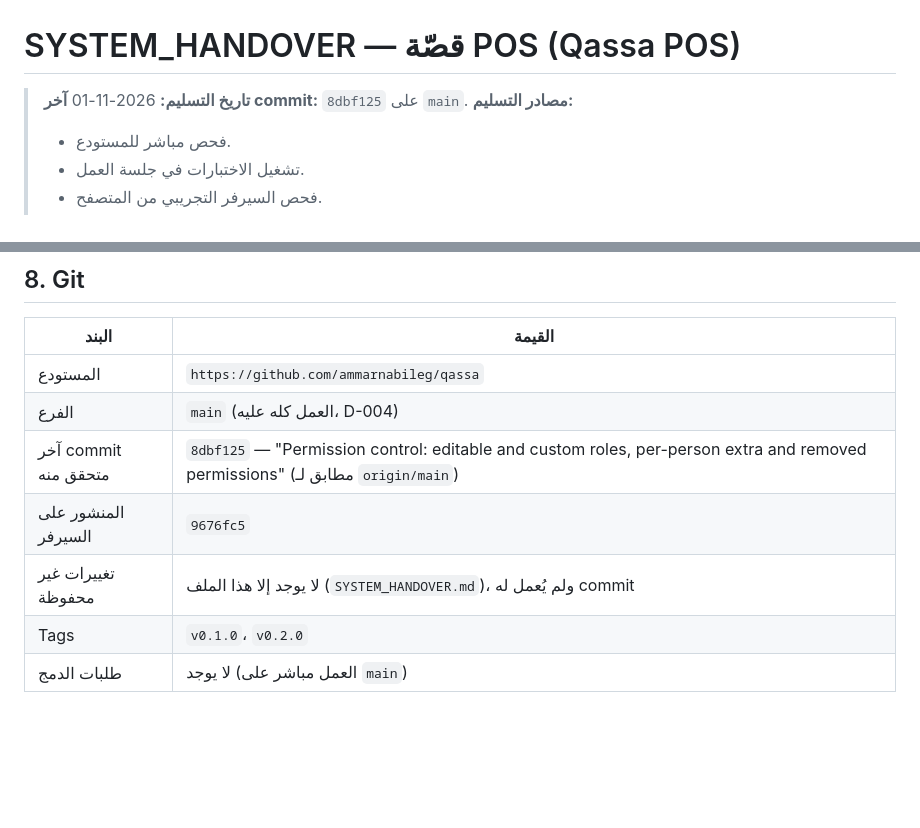
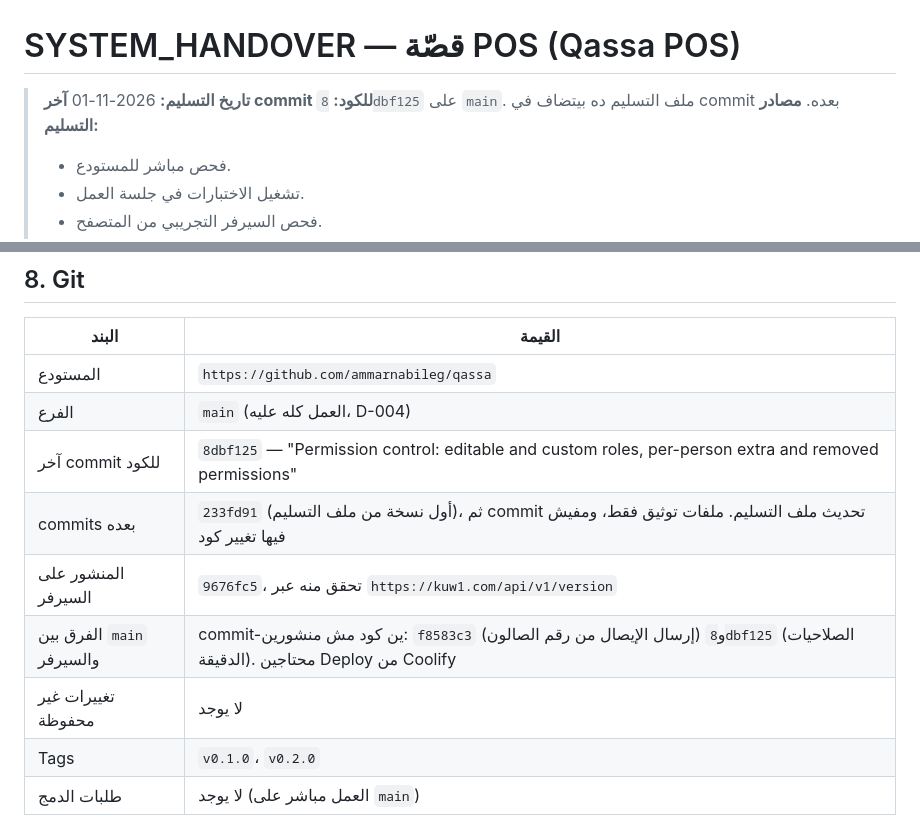
Before and after one commit to ammarnabileg/qassa, a Markdown page: SYSTEM_HANDOVER.md, 2 parts joined by grey strips. Rendered like a GitHub page; blank space fills up the shorter version.

```diff
--- a/SYSTEM_HANDOVER.md
+++ b/SYSTEM_HANDOVER.md
@@ -1,7 +1,7 @@
 # SYSTEM_HANDOVER — قصّة POS (Qassa POS)
 
 > **تاريخ التسليم:** 2026-11-01
-> **آخر commit:** `8dbf125` على `main`.
+> **آخر commit للكود:** `8dbf125` على `main`. ملف التسليم ده بيتضاف في commit بعده.
 > **مصادر التسليم:**
 > - فحص مباشر للمستودع.
 > - تشغيل الاختبارات في جلسة العمل.
@@ -537,9 +549,11 @@ cd mobile && flutter analyze && flutter test
 |---|---|
 | المستودع | `https://github.com/ammarnabileg/qassa` |
 | الفرع | `main` (العمل كله عليه، D-004) |
-| آخر commit متحقق منه | `8dbf125` — "Permission control: editable and custom roles, per-person extra and removed permissions" (مطابق لـ `origin/main`) |
-| المنشور على السيرفر | `9676fc5` |
-| تغييرات غير محفوظة | لا يوجد إلا هذا الملف (`SYSTEM_HANDOVER.md`)، ولم يُعمل له commit |
+| آخر commit للكود | `8dbf125` — "Permission control: editable and custom roles, per-person extra and removed permissions" |
+| commits بعده | `233fd91` (أول نسخة من ملف التسليم)، ثم commit تحديث ملف التسليم. ملفات توثيق فقط، ومفيش فيها تغيير كود |
+| المنشور على السيرفر | `9676fc5`، تحقق منه عبر `https://kuw1.com/api/v1/version` |
+| الفرق بين `main` والسيرفر | commit-ين كود مش منشورين: `f8583c3` (إرسال الإيصال من رقم الصالون) و`8dbf125` (الصلاحيات الدقيقة). محتاجين Deploy من Coolify |
+| تغييرات غير محفوظة | لا يوجد |
 | Tags | `v0.1.0`، `v0.2.0` |
 | طلبات الدمج | لا يوجد (العمل مباشر على `main`) |
 
```
Also changed, not shown: other parts of SYSTEM_HANDOVER.md (+71 -59 lines).
